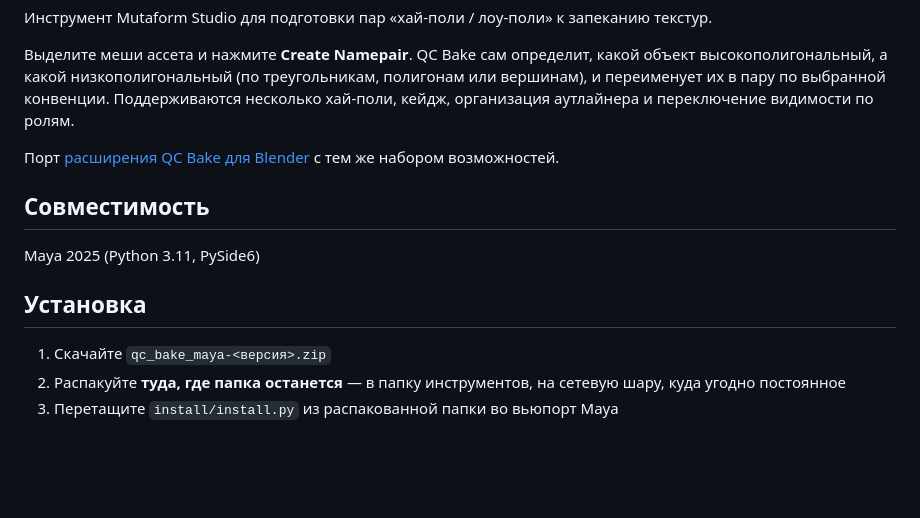
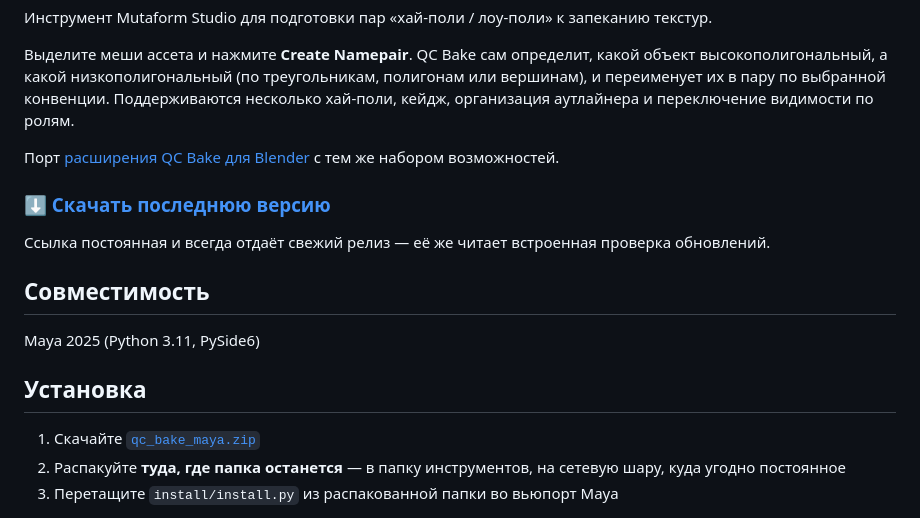
Before and after one commit to Mutaform/qc-bake-maya, a Markdown page: README.md, the part around the change. Drawn GitHub-style; blank space fills up the shorter version.

Commit message:
A download link in the README, pointing at the published zip
The install instructions said "download the zip" without saying from where. The Pages URL is the one to hand out: it is stable, it always serves the current release, and it is the same file the built-in update check verifies against the manifest.

```diff
--- a/README.md
+++ b/README.md
@@ -10,13 +10,18 @@
 Порт [расширения QC Bake для Blender](https://github.com/Mutaform/qc-bake) с тем же
 набором возможностей.
 
+### **[⬇ Скачать последнюю версию](https://mutaform.github.io/qc-bake-maya/qc_bake_maya.zip)**
+
+Ссылка постоянная и всегда отдаёт свежий релиз — её же читает встроенная проверка
+обновлений.
+
 ## Совместимость
 
 Maya 2025 (Python 3.11, PySide6)
 
 ## Установка
 
-1. Скачайте `qc_bake_maya-<версия>.zip`
+1. Скачайте [`qc_bake_maya.zip`](https://mutaform.github.io/qc-bake-maya/qc_bake_maya.zip)
 2. Распакуйте **туда, где папка останется** — в папку инструментов, на сетевую шару,
    куда угодно постоянное
 3. Перетащите `install/install.py` из распакованной папки во вьюпорт Maya
```
